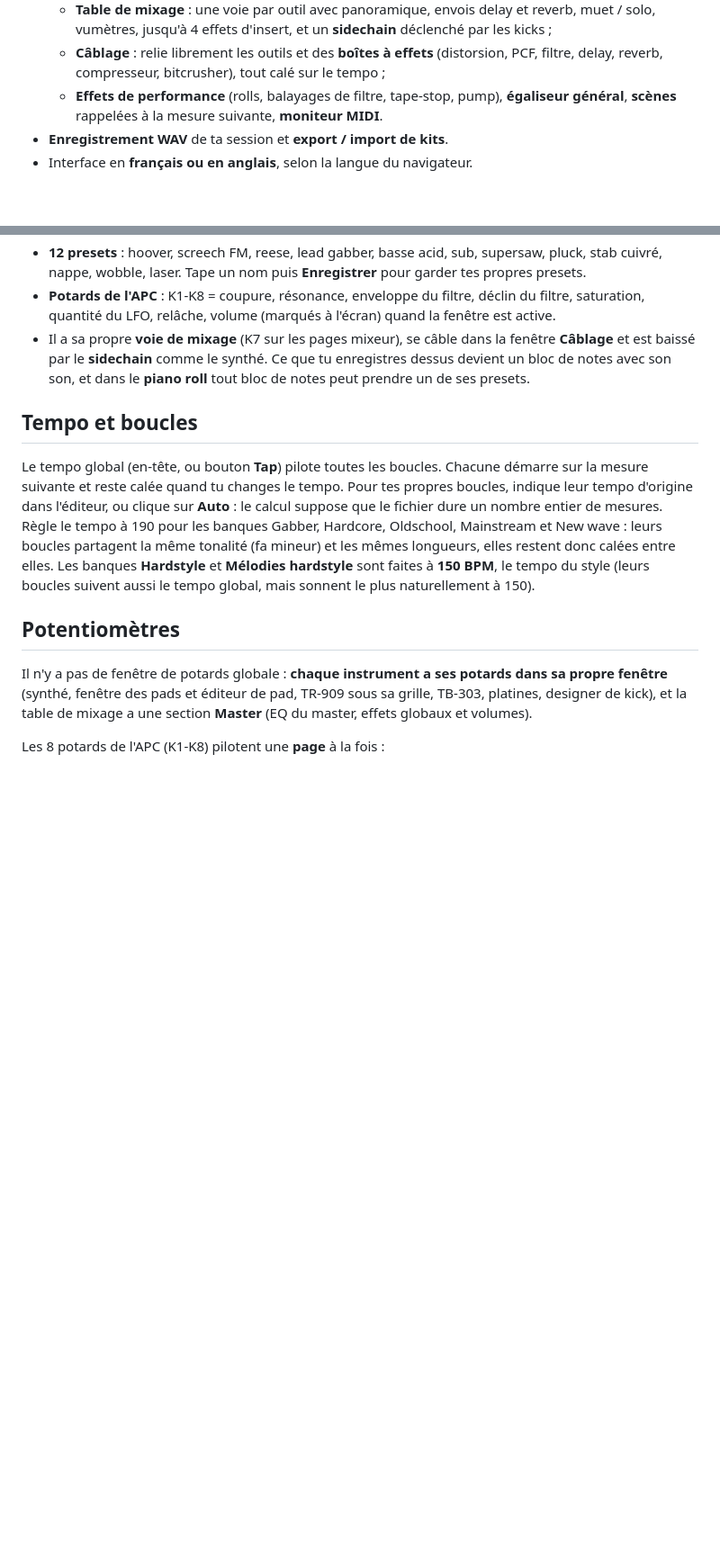
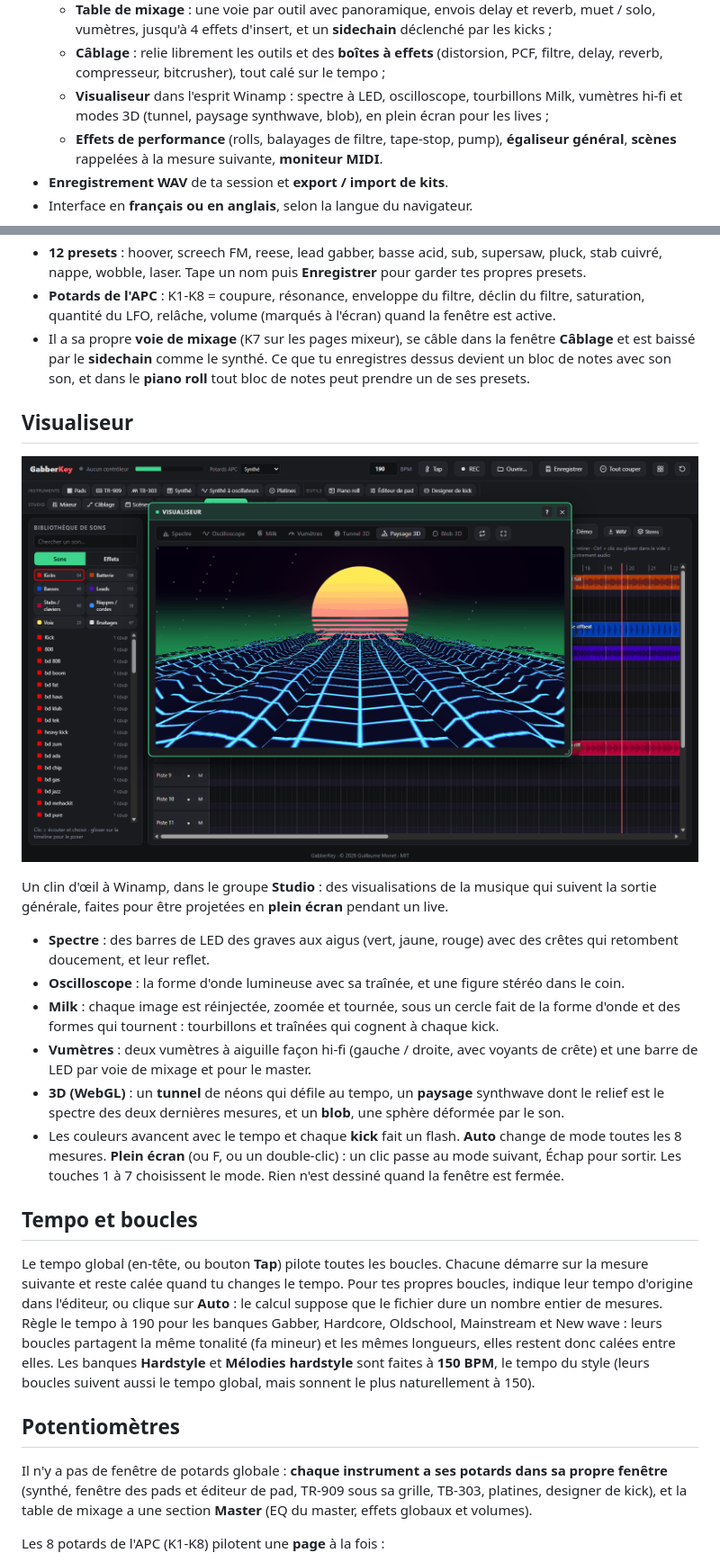
Before and after one commit to guillaumemonet/gabber-apckey25, a Markdown page: README.fr.md, 2 parts joined by grey strips. Shown at 90% size. GitHub-like rendering; pictures changed too: docs/screenshots/viz3d-fr.png (added); blank space fills up the shorter version.

```diff
--- a/README.fr.md
+++ b/README.fr.md
@@ -23,6 +23,7 @@ GabberKey s'organise autour d'une **timeline** : on glisse des sons d'une biblio
   - **Synthé en couches** au clavier : 35 presets en 10 familles (cordes, nappes, chœurs, supersaw, hoovers, leads, basses, stabs, claviers, effets) avec ensemble, largeur stéréo, vibrato et 8 potards d'expression, mode accords et arpégiateur calé sur le tempo ;
   - **Table de mixage** : une voie par outil avec panoramique, envois delay et reverb, muet / solo, vumètres, jusqu'à 4 effets d'insert, et un **sidechain** déclenché par les kicks ;
   - **Câblage** : relie librement les outils et des **boîtes à effets** (distorsion, PCF, filtre, delay, reverb, compresseur, bitcrusher), tout calé sur le tempo ;
+  - **Visualiseur** dans l'esprit Winamp : spectre à LED, oscilloscope, tourbillons Milk, vumètres hi-fi et modes 3D (tunnel, paysage synthwave, blob), en plein écran pour les lives ;
   - **Effets de performance** (rolls, balayages de filtre, tape-stop, pump), **égaliseur général**, **scènes** rappelées à la mesure suivante, **moniteur MIDI**.
 - **Enregistrement WAV** de ta session et **export / import de kits**.
 - Interface en **français ou en anglais**, selon la langue du navigateur.
@@ -367,6 +369,19 @@ Un synthé façon analogique pour fabriquer tes propres sons, à côté du synth
 - **12 presets** : hoover, screech FM, reese, lead gabber, basse acid, sub, supersaw, pluck, stab cuivré, nappe, wobble, laser. Tape un nom puis **Enregistrer** pour garder tes propres presets.
 - **Potards de l'APC** : K1-K8 = coupure, résonance, enveloppe du filtre, déclin du filtre, saturation, quantité du LFO, relâche, volume (marqués à l'écran) quand la fenêtre est active.
 - Il a sa propre **voie de mixage** (K7 sur les pages mixeur), se câble dans la fenêtre **Câblage** et est baissé par le **sidechain** comme le synthé. Ce que tu enregistres dessus devient un bloc de notes avec son son, et dans le **piano roll** tout bloc de notes peut prendre un de ses presets.
+
+## Visualiseur
+
+[![Visualiseur, mode Paysage 3D : une grille synthwave dont le relief est le spectre, sous un soleil rayé](docs/screenshots/viz3d-fr.png)](docs/screenshots/viz3d-fr.png)
+
+Un clin d'œil à Winamp, dans le groupe **Studio** : des visualisations de la musique qui suivent la sortie générale, faites pour être projetées en **plein écran** pendant un live.
+
+- **Spectre** : des barres de LED des graves aux aigus (vert, jaune, rouge) avec des crêtes qui retombent doucement, et leur reflet.
+- **Oscilloscope** : la forme d'onde lumineuse avec sa traînée, et une figure stéréo dans le coin.
+- **Milk** : chaque image est réinjectée, zoomée et tournée, sous un cercle fait de la forme d'onde et des formes qui tournent : tourbillons et traînées qui cognent à chaque kick.
+- **Vumètres** : deux vumètres à aiguille façon hi-fi (gauche / droite, avec voyants de crête) et une barre de LED par voie de mixage et pour le master.
+- **3D (WebGL)** : un **tunnel** de néons qui défile au tempo, un **paysage** synthwave dont le relief est le spectre des deux dernières mesures, et un **blob**, une sphère déformée par le son.
+- Les couleurs avancent avec le tempo et chaque **kick** fait un flash. **Auto** change de mode toutes les 8 mesures. **Plein écran** (ou F, ou un double-clic) : un clic passe au mode suivant, Échap pour sortir. Les touches 1 à 7 choisissent le mode. Rien n'est dessiné quand la fenêtre est fermée.
 
 ## Tempo et boucles
 
```
Also changed, not shown: other parts of README.fr.md (+6 -1 lines), README.md (+20 -1 lines), docs/screenshots/viz-en.png (added), docs/screenshots/viz-fr.png (added), docs/screenshots/viz3d-en.png (added), 10 other files.
